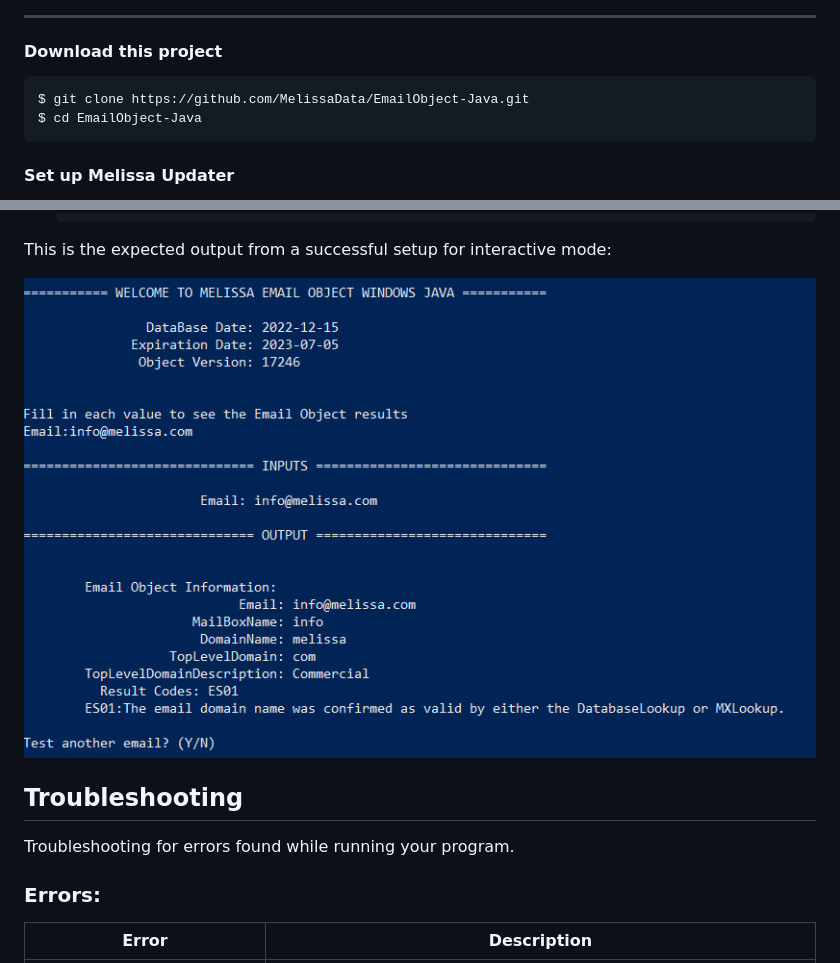
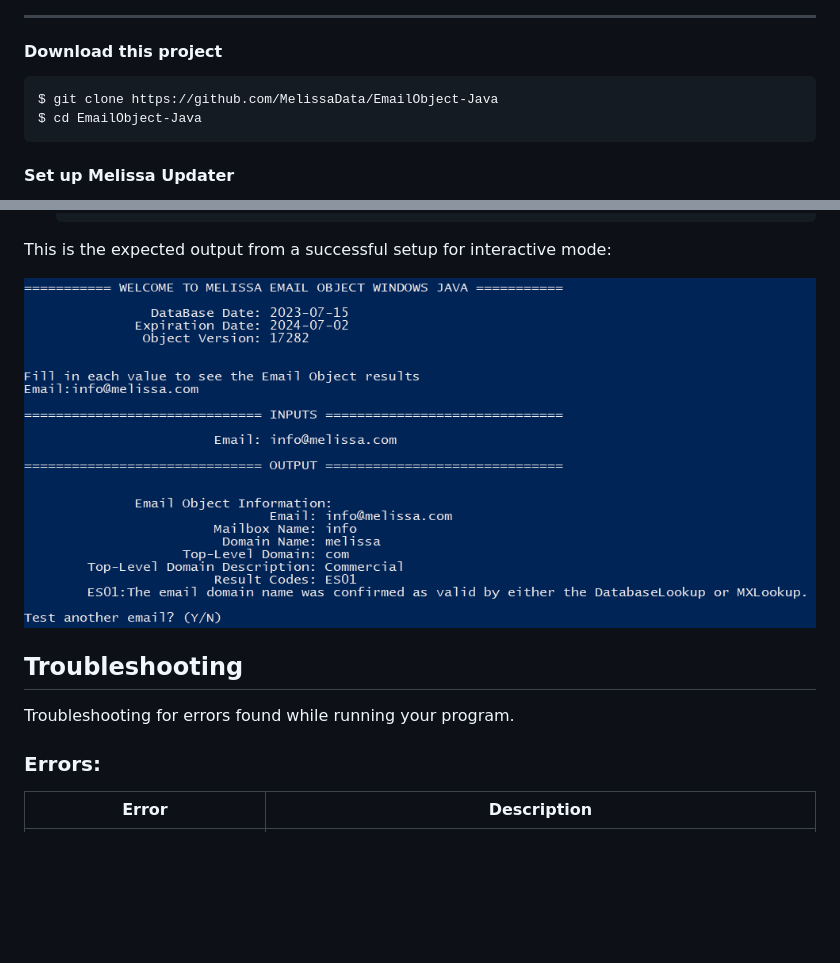
Before and after one commit to MelissaData/EmailObject-Java, a Markdown page: README.md, 2 parts joined by grey strips. Drawn GitHub-style; pictures changed too: screenshots/output.png; blank space fills up the shorter version.

Commit message:
Tested successfully using Melissa data files for 2023.07

````diff
--- a/README.md
+++ b/README.md
@@ -79,7 +66,7 @@ The console will then prompt you with the following warning shown in the image b
 
 #### Download this project
 ```
-$ git clone https://github.com/MelissaData/EmailObject-Java.git
+$ git clone https://github.com/MelissaData/EmailObject-Java
 $ cd EmailObject-Java
 ```
 
@@ -136,13 +123,10 @@ This is the expected output from a successful setup for interactive mode:
 
 ![alt text](/screenshots/output.png)
 
-
 ## Troubleshooting
-
 Troubleshooting for errors found while running your program.
 
 ### Errors:
-
 | Error      | Description |
 | ----------- | ----------- |
 | ErrorRequiredFileNotFound      | Program is missing a required file. Please check your Data folder and refer to the list of required files above. If you are unable to obtain all required files through the Melissa Updater, please contact technical support below. |
````
Also changed, not shown: other parts of README.md (+5 -20 lines), 4 other files.
